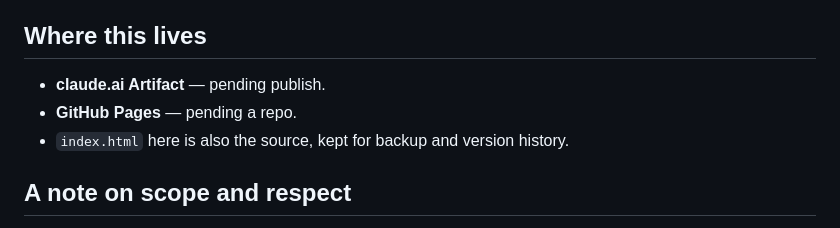
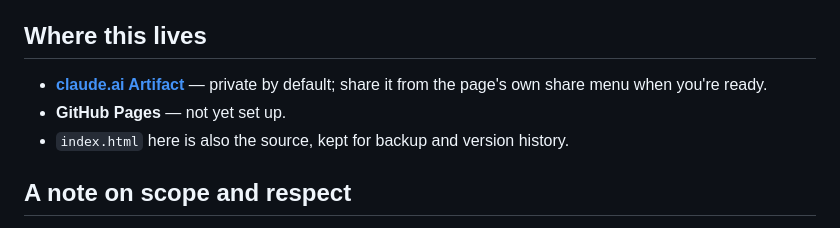
Before and after one commit to willycraig1/mantra-wheel, a Markdown page: README.md, the part around the change. Drawn GitHub-style.

Commit message:
Add Artifact link to README
Co-Authored-By: Claude Sonnet 5 <noreply@anthropic.com>

```diff
--- a/README.md
+++ b/README.md
@@ -13,8 +13,8 @@ A paced companion for japa — mantra repetition — spoken aloud or counted in
 
 ## Where this lives
 
-- **claude.ai Artifact** — pending publish.
-- **GitHub Pages** — pending a repo.
+- **[claude.ai Artifact](https://claude.ai/code/artifact/81bd1971-56c5-4629-b06c-c691a5fa502c)** — private by default; share it from the page's own share menu when you're ready.
+- **GitHub Pages** — not yet set up.
 - `index.html` here is also the source, kept for backup and version history.
 
 ## A note on scope and respect
```
